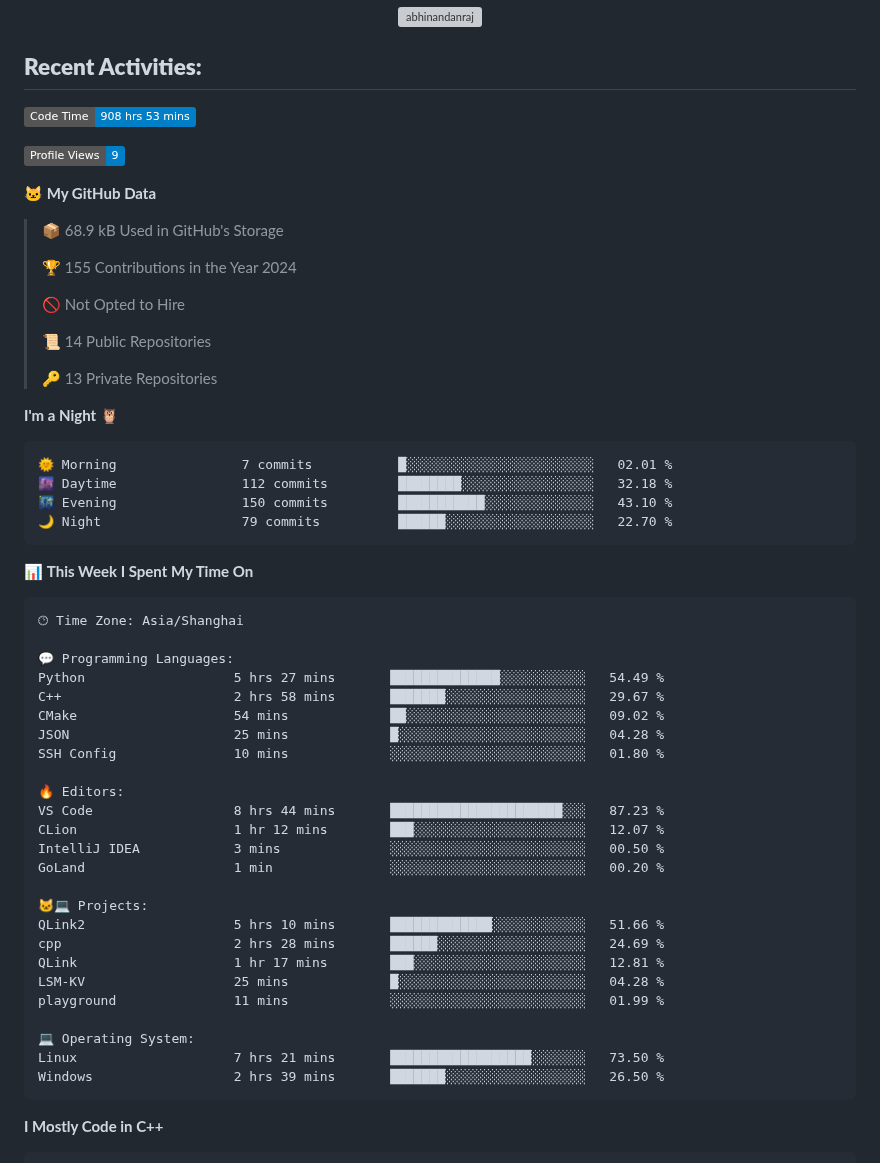
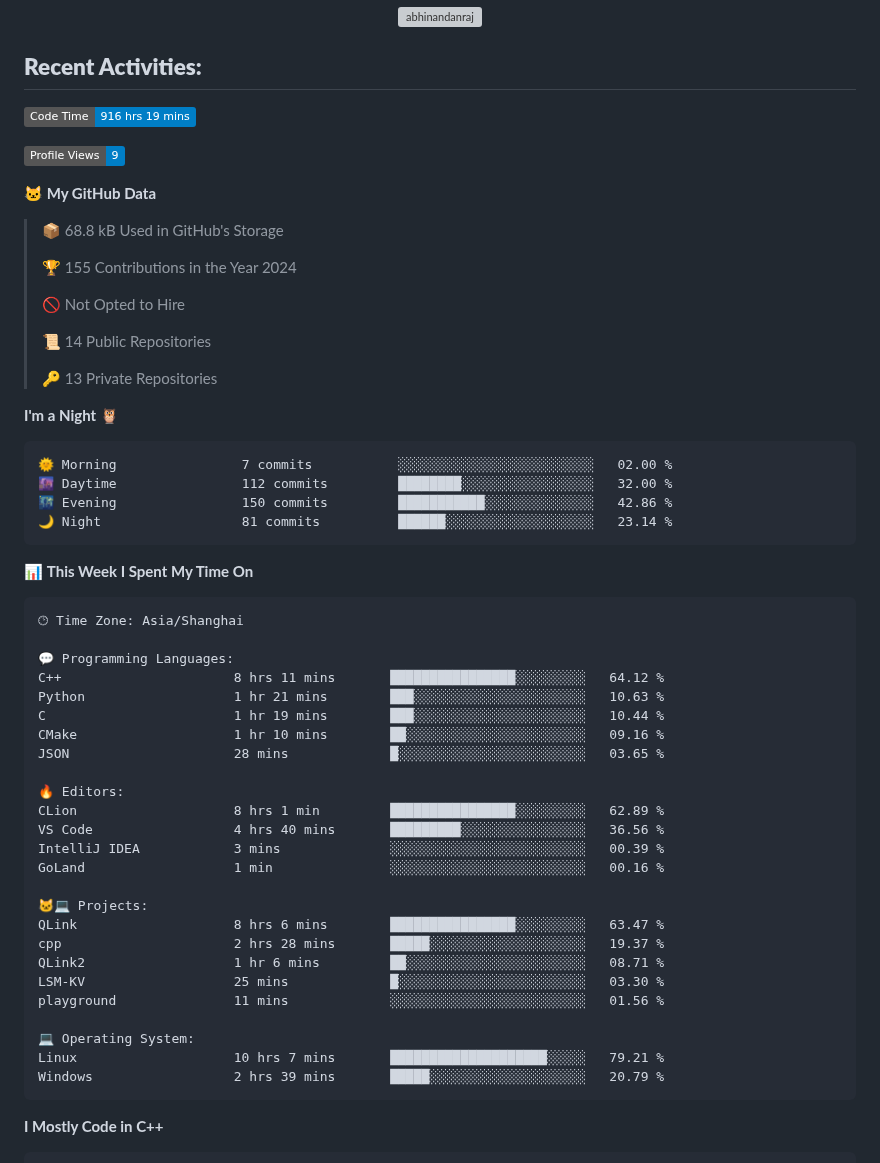
Before and after one commit to Ayanami1314/Ayanami1314, a Markdown page: README.md, the part around one of its changes. Drawn GitHub-style; badges without logos; grey boxes are pictures that could not be loaded.

Commit message:
Updated with Dev Metrics

````diff
--- a/README.md
+++ b/README.md
@@ -48,13 +48,13 @@
 ## **Recent Activities:**
 
 <!--START_SECTION:waka-->
-![Code Time](http://img.shields.io/badge/Code%20Time-908%20hrs%2053%20mins-blue)
+![Code Time](http://img.shields.io/badge/Code%20Time-916%20hrs%2019%20mins-blue)
 
 ![Profile Views](http://img.shields.io/badge/Profile%20Views-9-blue)
 
 **🐱 My GitHub Data**
 
-> 📦 68.9 kB Used in GitHub's Storage
+> 📦 68.8 kB Used in GitHub's Storage
  >
 > 🏆 155 Contributions in the Year 2024
  >
@@ -67,10 +67,10 @@
 **I'm a Night 🦉**
 
 ```text
-🌞 Morning                7 commits           █░░░░░░░░░░░░░░░░░░░░░░░░   02.01 %
-🌆 Daytime                112 commits         ████████░░░░░░░░░░░░░░░░░   32.18 %
-🌃 Evening                150 commits         ███████████░░░░░░░░░░░░░░   43.10 %
-🌙 Night                  79 commits          ██████░░░░░░░░░░░░░░░░░░░   22.70 %
+🌞 Morning                7 commits           ░░░░░░░░░░░░░░░░░░░░░░░░░   02.00 %
+🌆 Daytime                112 commits         ████████░░░░░░░░░░░░░░░░░   32.00 %
+🌃 Evening                150 commits         ███████████░░░░░░░░░░░░░░   42.86 %
+🌙 Night                  81 commits          ██████░░░░░░░░░░░░░░░░░░░   23.14 %
 ```
 
 
@@ -80,28 +80,28 @@
 🕑︎ Time Zone: Asia/Shanghai
 
 💬 Programming Languages:
-Python                   5 hrs 27 mins       ██████████████░░░░░░░░░░░   54.49 %
-C++                      2 hrs 58 mins       ███████░░░░░░░░░░░░░░░░░░   29.67 %
-CMake                    54 mins             ██░░░░░░░░░░░░░░░░░░░░░░░   09.02 %
-JSON                     25 mins             █░░░░░░░░░░░░░░░░░░░░░░░░   04.28 %
-SSH Config               10 mins             ░░░░░░░░░░░░░░░░░░░░░░░░░   01.80 %
+C++                      8 hrs 11 mins       ████████████████░░░░░░░░░   64.12 %
+Python                   1 hr 21 mins        ███░░░░░░░░░░░░░░░░░░░░░░   10.63 %
+C                        1 hr 19 mins        ███░░░░░░░░░░░░░░░░░░░░░░   10.44 %
+CMake                    1 hr 10 mins        ██░░░░░░░░░░░░░░░░░░░░░░░   09.16 %
+JSON                     28 mins             █░░░░░░░░░░░░░░░░░░░░░░░░   03.65 %
 
 🔥 Editors:
-VS Code                  8 hrs 44 mins       ██████████████████████░░░   87.23 %
-CLion                    1 hr 12 mins        ███░░░░░░░░░░░░░░░░░░░░░░   12.07 %
-IntelliJ IDEA            3 mins              ░░░░░░░░░░░░░░░░░░░░░░░░░   00.50 %
-GoLand                   1 min               ░░░░░░░░░░░░░░░░░░░░░░░░░   00.20 %
+CLion                    8 hrs 1 min         ████████████████░░░░░░░░░   62.89 %
+VS Code                  4 hrs 40 mins       █████████░░░░░░░░░░░░░░░░   36.56 %
+IntelliJ IDEA            3 mins              ░░░░░░░░░░░░░░░░░░░░░░░░░   00.39 %
+GoLand                   1 min               ░░░░░░░░░░░░░░░░░░░░░░░░░   00.16 %
 
 🐱‍💻 Projects:
-QLink2                   5 hrs 10 mins       █████████████░░░░░░░░░░░░   51.66 %
-cpp                      2 hrs 28 mins       ██████░░░░░░░░░░░░░░░░░░░   24.69 %
-QLink                    1 hr 17 mins        ███░░░░░░░░░░░░░░░░░░░░░░   12.81 %
-LSM-KV                   25 mins             █░░░░░░░░░░░░░░░░░░░░░░░░   04.28 %
-playground               11 mins             ░░░░░░░░░░░░░░░░░░░░░░░░░   01.99 %
+QLink                    8 hrs 6 mins        ████████████████░░░░░░░░░   63.47 %
+cpp                      2 hrs 28 mins       █████░░░░░░░░░░░░░░░░░░░░   19.37 %
+QLink2                   1 hr 6 mins         ██░░░░░░░░░░░░░░░░░░░░░░░   08.71 %
+LSM-KV                   25 mins             █░░░░░░░░░░░░░░░░░░░░░░░░   03.30 %
+playground               11 mins             ░░░░░░░░░░░░░░░░░░░░░░░░░   01.56 %
 
 💻 Operating System:
-Linux                    7 hrs 21 mins       ██████████████████░░░░░░░   73.50 %
-Windows                  2 hrs 39 mins       ███████░░░░░░░░░░░░░░░░░░   26.50 %
+Linux                    10 hrs 7 mins       ████████████████████░░░░░   79.21 %
+Windows                  2 hrs 39 mins       █████░░░░░░░░░░░░░░░░░░░░   20.79 %
 ```
 
 **I Mostly Code in C++**
````
Also changed, not shown: other parts of README.md (+1 -1 lines), assets/bar_graph.png.
